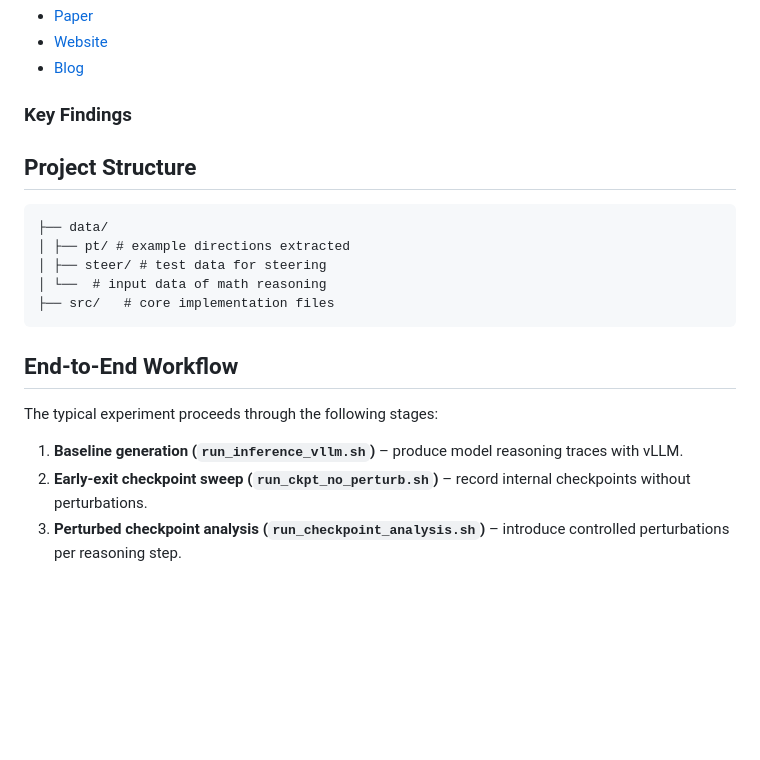
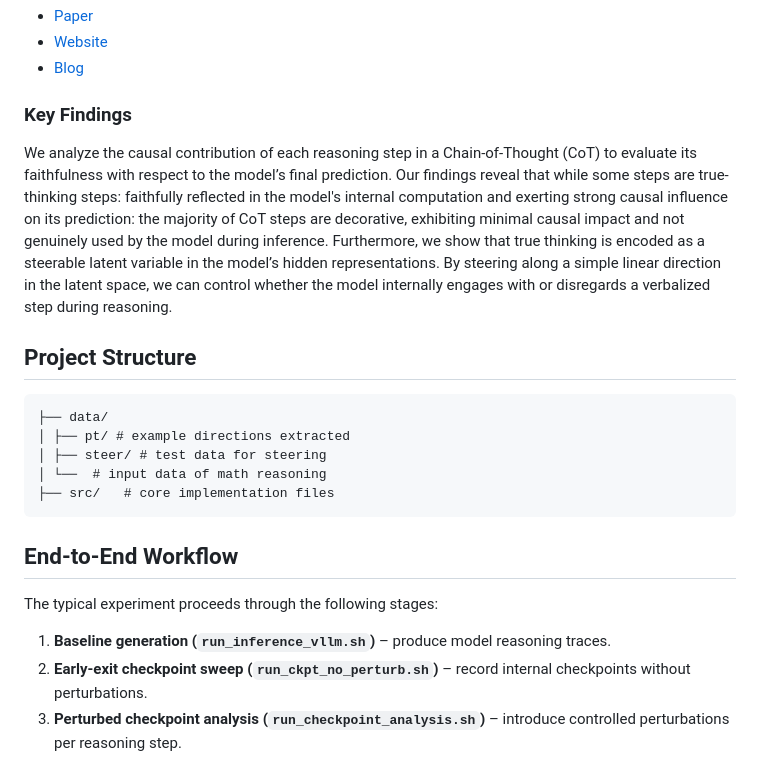
Before and after one commit to andotalao24/Identify_true_decorative_thinking, a Markdown page: README.md, the part around the change. Drawn GitHub-style; blank space fills up the shorter version.

```diff
--- a/README.md
+++ b/README.md
@@ -10,7 +10,7 @@ Identifying True and Decorative Thinking Steps in Chain-of-Thought"**. Our resea
 
 ### Key Findings
 
-
+We analyze the causal contribution of each reasoning step in a Chain-of-Thought (CoT) to evaluate its faithfulness with respect to the model’s final prediction. Our findings reveal that while some steps are true-thinking steps: faithfully reflected in the model's internal computation and exerting strong causal influence on its prediction: the majority of CoT steps are decorative, exhibiting minimal causal impact and not genuinely used by the model during inference. Furthermore, we show that true thinking is encoded as a steerable latent variable in the model’s hidden representations. By steering along a simple linear direction in the latent space, we can control whether the model internally engages with or disregards a verbalized step during reasoning.
 
 ##  Project Structure
 
@@ -26,7 +26,7 @@ Identifying True and Decorative Thinking Steps in Chain-of-Thought"**. Our resea
 
 The typical experiment proceeds through the following stages:
 
-1. **Baseline generation (`run_inference_vllm.sh`)** – produce model reasoning traces with vLLM.
+1. **Baseline generation (`run_inference_vllm.sh`)** – produce model reasoning traces.
 2. **Early-exit checkpoint sweep (`run_ckpt_no_perturb.sh`)** – record internal checkpoints without perturbations.
 3. **Perturbed checkpoint analysis (`run_checkpoint_analysis.sh`)** – introduce controlled perturbations per reasoning step.
 4. **TrueThinking scoring (`tts.py`)** – compute per-step TTS and sample low/high TTS examples.
```
